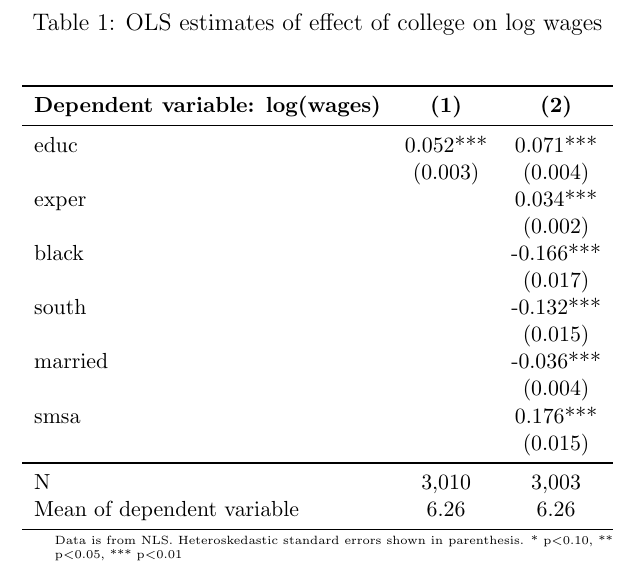
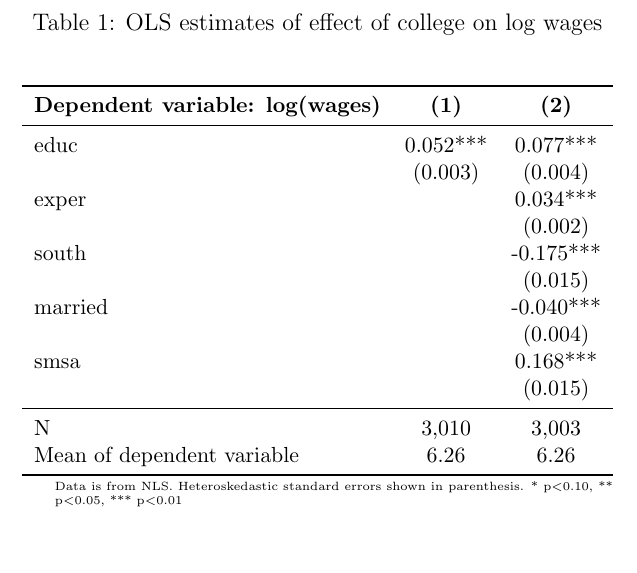
Before and after one commit to scunning1975/causal-inference-class, a LaTeX document (estout/ols.tex, which reads estout/education.tex): part of the page, cut so that both start at the same text, the shorter picture padded with empty space. Compiled offline with pdfLaTeX.

Commit message:
changed assignments

```diff
--- a/estout/education.tex
+++ b/estout/education.tex
@@ -9,17 +9,15 @@
 \multicolumn{1}{c}{\textbf{(1)}}&
 \multicolumn{1}{c}{\textbf{(2)}}\\
 \midrule
-educ                &       0.052***&       0.071***\\
+educ                &       0.052***&       0.077***\\
                     &     (0.003)   &     (0.004)   \\
 exper               &               &       0.034***\\
                     &               &     (0.002)   \\
-black               &               &      -0.166***\\
-                    &               &     (0.017)   \\
-south               &               &      -0.132***\\
+south               &               &      -0.175***\\
                     &               &     (0.015)   \\
-married             &               &      -0.036***\\
+married             &               &      -0.040***\\
                     &               &     (0.004)   \\
-smsa                &               &       0.176***\\
+smsa                &               &       0.168***\\
                     &               &     (0.015)   \\
 \midrule
 N                   &       3,010   &       3,003   \\
```
Also changed, not shown: estout/ols.pdf, 5 other files.
